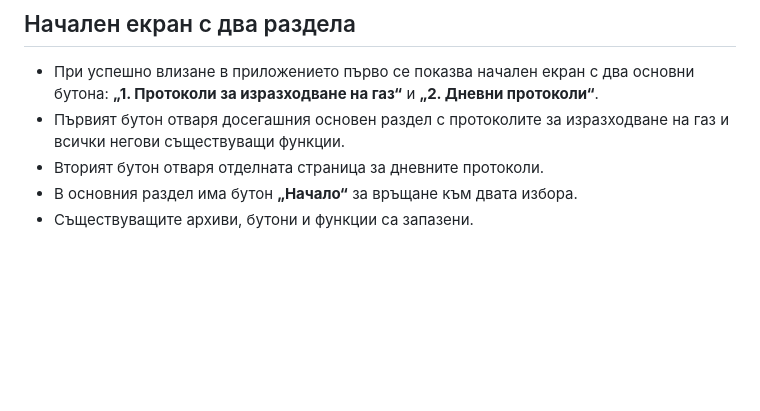
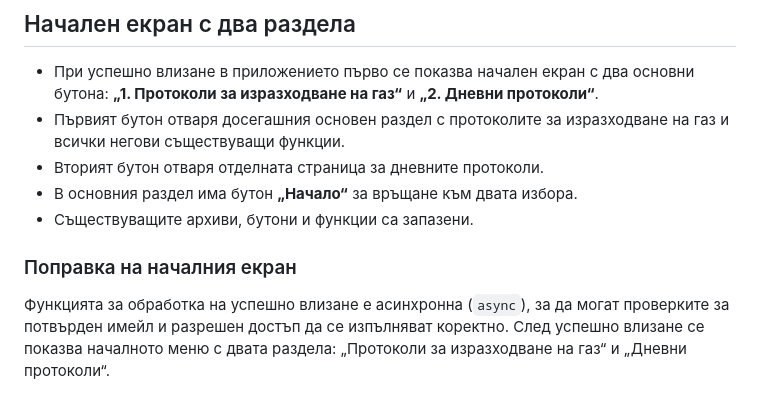
Before and after one commit to dimitar0811/gazovi-protokoli, a Markdown page: README.md, the part around the change. GitHub-like rendering; blank space fills up the shorter version.

Commit message:
Document home menu login fix

```diff
--- a/README.md
+++ b/README.md
@@ -246,3 +246,7 @@
 - Вторият бутон отваря отделната страница за дневните протоколи.
 - В основния раздел има бутон **„Начало“** за връщане към двата избора.
 - Съществуващите архиви, бутони и функции са запазени.
+
+
+### Поправка на началния екран
+Функцията за обработка на успешно влизане е асинхронна (`async`), за да могат проверките за потвърден имейл и разрешен достъп да се изпълняват коректно. След успешно влизане се показва началното меню с двата раздела: „Протоколи за изразходване на газ“ и „Дневни протоколи“.
```
